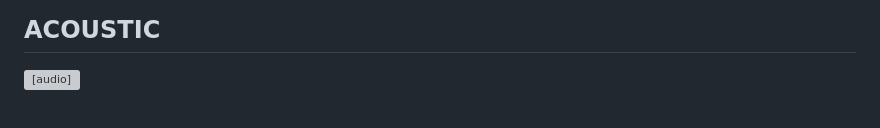
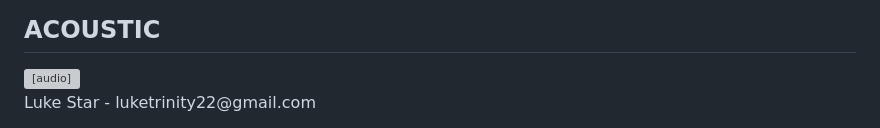
Before and after one commit to Luketrin/Luketrin.github.io, a Markdown page: README.md, the part around the change. Drawn GitHub-style; grey boxes are pictures that could not be loaded.

```diff
--- a/README.md
+++ b/README.md
@@ -158,5 +158,6 @@
       Seu navegador não suporta áudio.
     </audio>
   </div>
+  <p>Luke Star - luketrinity22@gmail.com</p>
 </body>
 </html>
```
